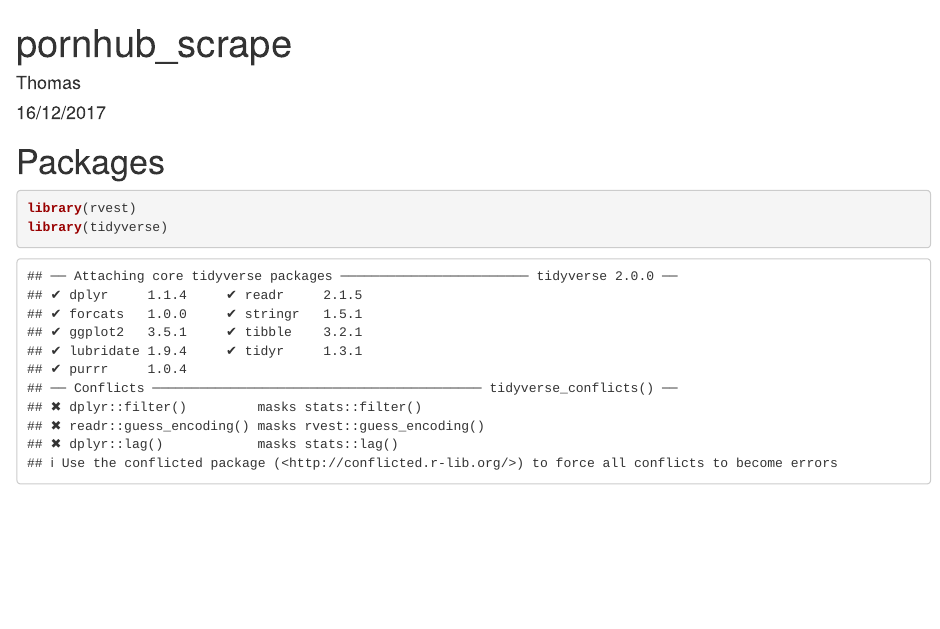
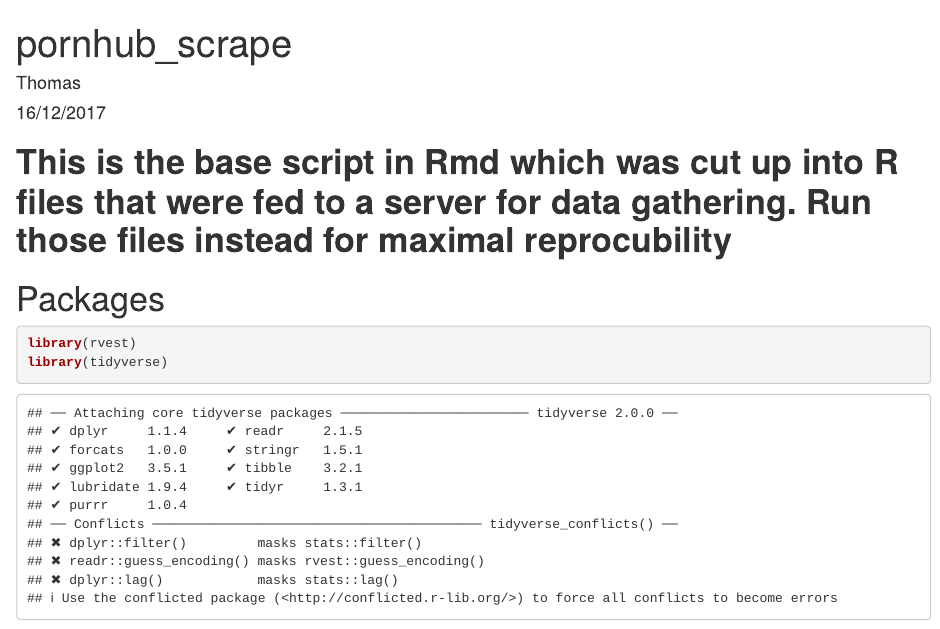
Before and after one commit to simazhi/RLads_group8, an R Markdown document (term_project/pornhub_scrape.Rmd): the page in a window 1100 px wide, from its top. Rendered offline with R 4.5, knitr and Pandoc, with nearby package versions; some code elsewhere in the file could not run offline.

Commit message:
Update pornhub_scrape.Rmd

````diff
--- a/term_project/pornhub_scrape.Rmd
+++ b/term_project/pornhub_scrape.Rmd
@@ -8,6 +8,10 @@ output: html_document
 ```{r setup, include=FALSE}
 knitr::opts_chunk$set(echo = TRUE)
 ```
+
+# **This is the base script in Rmd which was cut up into R files that were fed to a server for data gathering. Run those files instead for maximal reprocubility**
+
+
 
 # Packages
 ```{r}
````
